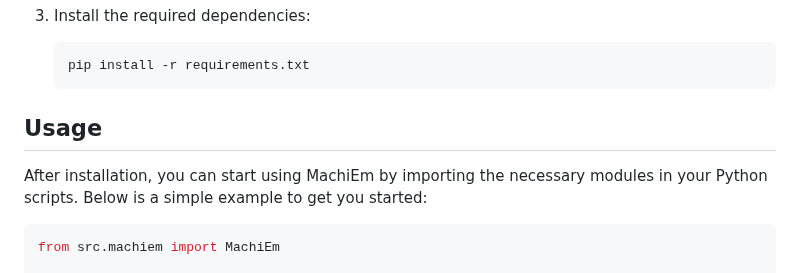
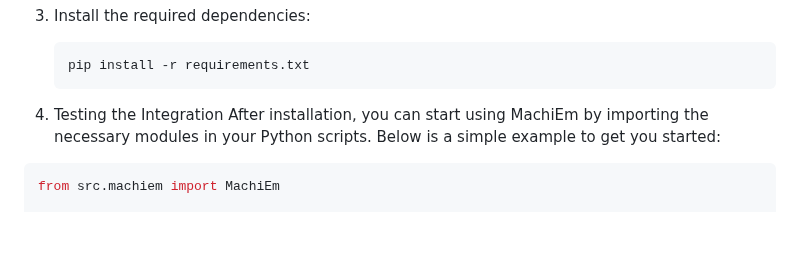
Before and after one commit to dockshark/MachiEm, a Markdown page: README.md, the part around one of its changes. GitHub-like rendering; blank space fills up the shorter version.

````diff
--- a/README.md
+++ b/README.md
@@ -60,7 +60,7 @@ To install MachiEm, follow these steps:
     pip install -r requirements.txt
     ```
 
-## Usage
+5. Testing the Integration
 After installation, you can start using MachiEm by importing the necessary modules in your Python scripts. Below is a simple example to get you started:
 
 ```python
````
Also changed, not shown: other parts of README.md (+1 -1 lines).
